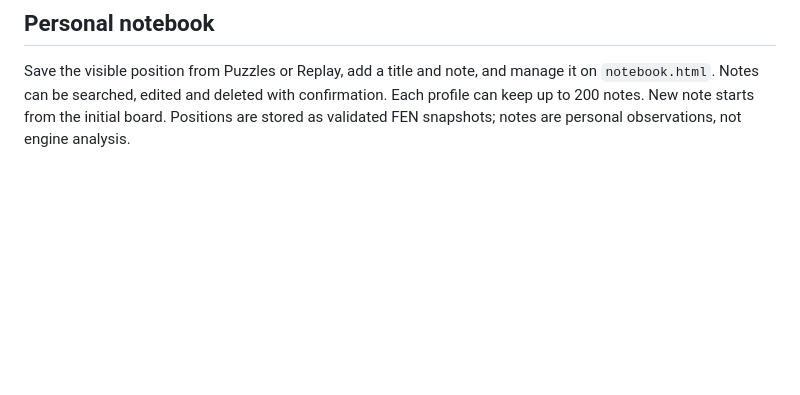
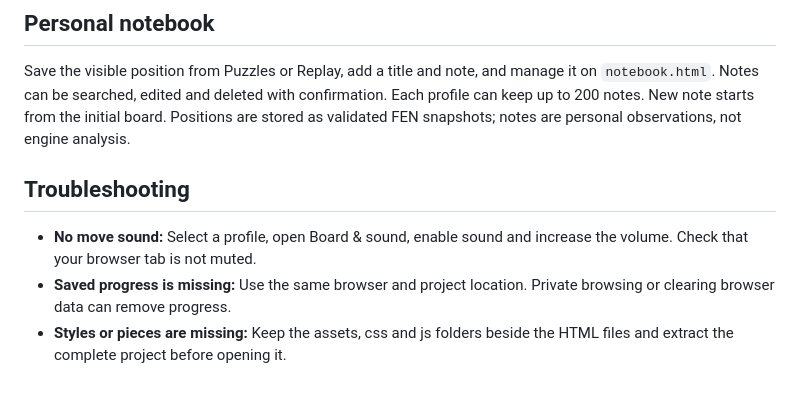
Before and after one commit to Rohit12-web/tempo-chess, a Markdown page: README.md, the part around the change. GitHub-like rendering; blank space fills up the shorter version.

Commit message:
Add troubleshooting guidance for sound, saved progress and missing assets

```diff
--- a/README.md
+++ b/README.md
@@ -195,3 +195,12 @@ The project source is distributed under the MIT license in `LICENSE`. Poppins us
 ## Personal notebook
 
 Save the visible position from Puzzles or Replay, add a title and note, and manage it on `notebook.html`. Notes can be searched, edited and deleted with confirmation. Each profile can keep up to 200 notes. New note starts from the initial board. Positions are stored as validated FEN snapshots; notes are personal observations, not engine analysis.
+
+## Troubleshooting
+
+- **No move sound:** Select a profile, open Board & sound, enable
+  sound and increase the volume. Check that your browser tab is not muted.
+- **Saved progress is missing:** Use the same browser and project
+  location. Private browsing or clearing browser data can remove progress.
+- **Styles or pieces are missing:** Keep the assets, css and js folders
+  beside the HTML files and extract the complete project before opening it.
```
